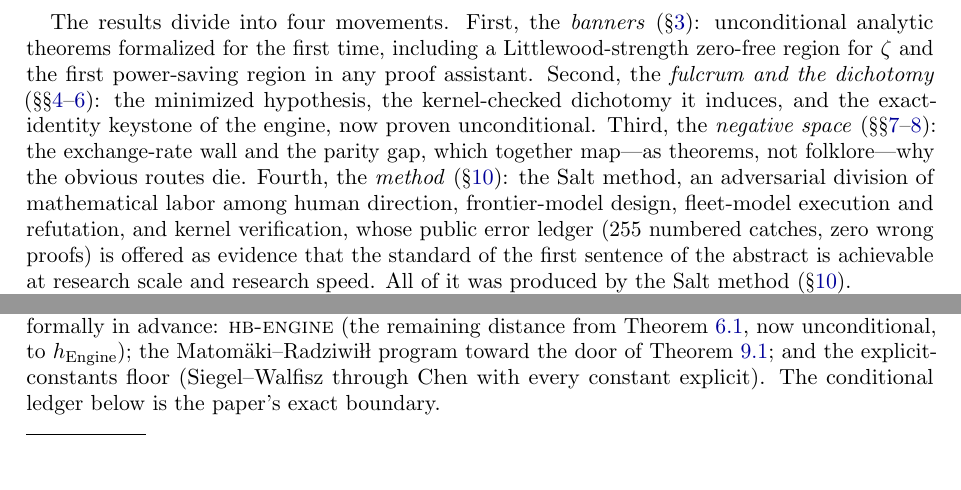
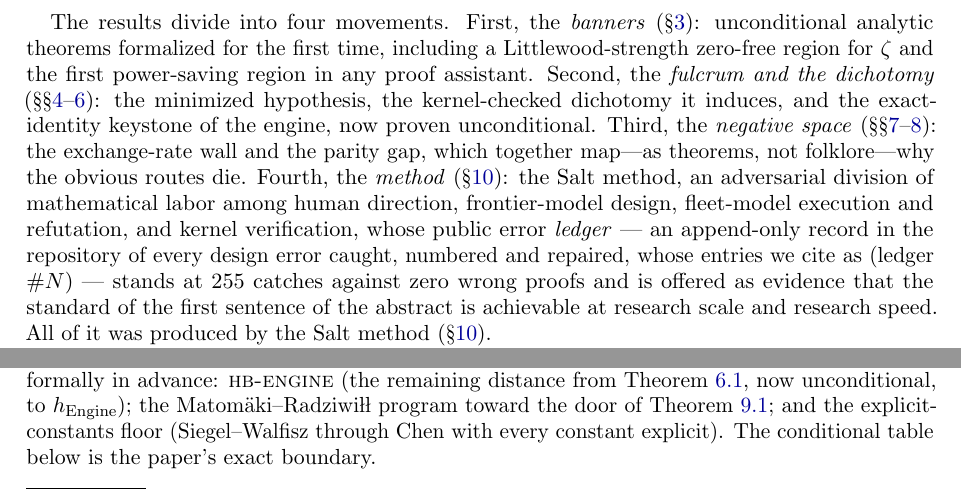
Before and after one commit to jyh/salt, a LaTeX paper (papers/flagship/main.tex): two parts of pages 2 and 8 of 10, joined at a grey line, cut so that both start at the same text, the shorter picture padded with empty space. Compiled offline with pdfLaTeX.

Commit message:
play P: round-2 (JYH) -- 'ledger' defined at first use (append-only repo record, cited as ledger #N) and reserved for the catch record; Table 11.1's mention renamed 'conditional table' [skip ci]
Co-Authored-By: Claude Fable 5 <noreply@anthropic.com>

```diff
--- a/papers/flagship/main.tex
+++ b/papers/flagship/main.tex
@@ -113,8 +113,10 @@ parity gap, which together map---as theorems, not folklore---why the
 obvious routes die. Fourth, the \emph{method} (\S\ref{sec:method}): the
 Salt method, an adversarial division of mathematical labor among human
 direction, frontier-model design, fleet-model execution and refutation,
-and kernel verification, whose public error ledger (255 numbered catches,
-zero wrong proofs) is offered as evidence that the standard of the first
+and kernel verification, whose public error \emph{ledger} --- an
+append-only record in the repository of every design error caught,
+numbered and repaired, whose entries we cite as (ledger \#$N$) --- stands
+at 255 catches against zero wrong proofs and is offered as evidence that the standard of the first
 sentence of the abstract is achievable at research scale and research
 speed. All of it was produced by the Salt method (\S\ref{sec:method}).
 
@@ -651,7 +653,7 @@ distance from Theorem~\ref{thm:master}, now unconditional, to
 $h_{\mathrm{Engine}}$); the Matom\"aki--Radziwi\l\l\ program toward the
 door of Theorem~\ref{thm:spine}; and the explicit-constants floor
 (Siegel--Walfisz through Chen with every constant explicit). The
-conditional ledger below is the paper's exact boundary.
+conditional table below is the paper's exact boundary.
 
 \begin{table}[h]
 \centering\small
```
